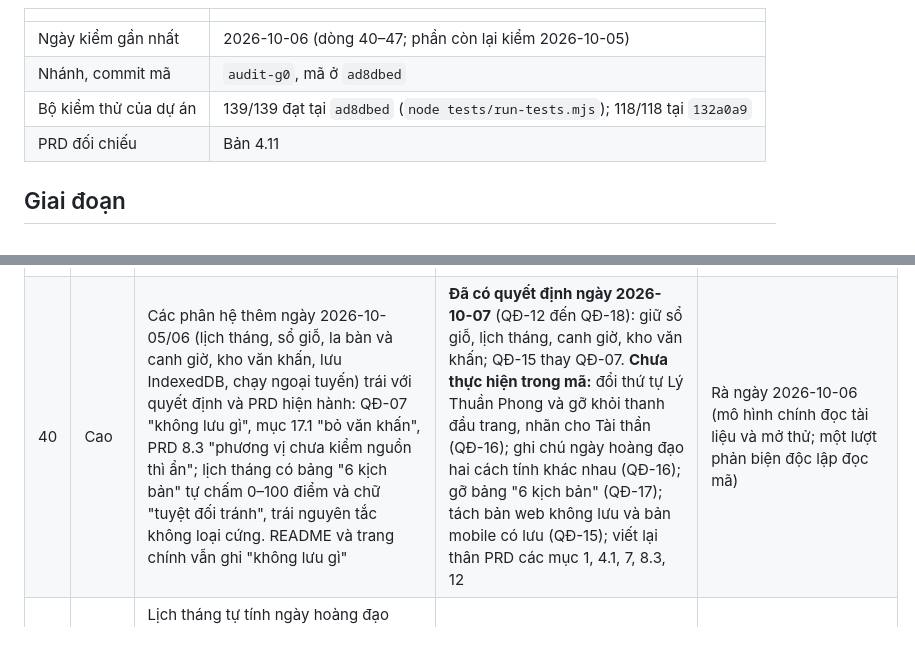
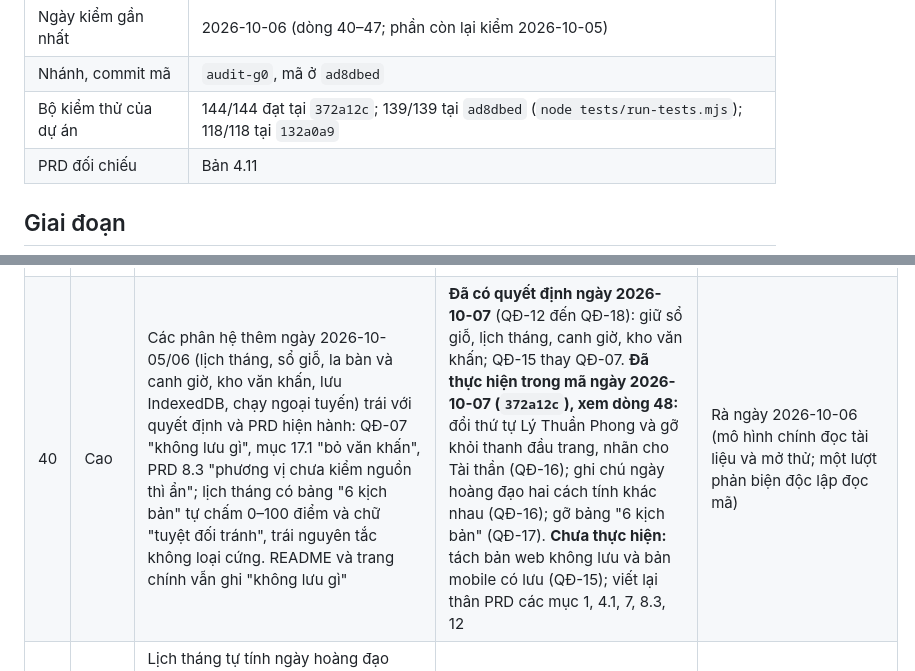
Before and after one commit to tuyenht/NgayTot, a Markdown page: docs/HIEN-TRANG.md, 2 parts joined by grey strips. Rendered like a GitHub page; blank space fills up the shorter version.

Commit message:
docs: HIEN-TRANG dong 40, 48 (thuc hien QD-16, QD-17 trong ma; ket qua phan bien doc lap), so kiem thu 144/144

```diff
--- a/docs/HIEN-TRANG.md
+++ b/docs/HIEN-TRANG.md
@@ -12,7 +12,7 @@ Tệp này ghi mã nguồn hiện đáp ứng `PRD-LICH-VIET-CORE-2026.md` tới
 | --- | --- |
 | Ngày kiểm gần nhất | 2026-10-06 (dòng 40–47; phần còn lại kiểm 2026-10-05) |
 | Nhánh, commit mã | `audit-g0`, mã ở `ad8dbed` |
-| Bộ kiểm thử của dự án | 139/139 đạt tại `ad8dbed` (`node tests/run-tests.mjs`); 118/118 tại `132a0a9` |
+| Bộ kiểm thử của dự án | 144/144 đạt tại `372a12c`; 139/139 tại `ad8dbed` (`node tests/run-tests.mjs`); 118/118 tại `132a0a9` |
 | PRD đối chiếu | Bản 4.11 |
 
 ## Giai đoạn
@@ -91,7 +91,7 @@ Kiểm ngày 2026-10-05 trên nhánh `audit-g0`. Bộ kiểm thử của dự á
 | 37 | Vừa | Thẻ ngày ghi "Giờ tốt" mà không nói giờ đó để làm gì; với lễ cưới người dùng không biết đó là giờ đón dâu, giờ làm lễ hay giờ tiệc; chọn một canh rồi vẫn phải tự tính giờ cụ thể | Đã sửa tại `a9bbef8` (QĐ-10) | Tác giả mở thử: khai trương ghi "Giờ tốt để mở cửa, khai trương" và đề xuất "bắt đầu lúc 13:15"; thẻ ngày cưới ghi "Giờ hoàng đạo trong ngày" theo thứ tự trong ngày, bấm canh 09:00–10:59 ra ngay "Vào nhà gái lúc 09:20" cùng ba mốc còn lại; đổi sang gắn mốc về nhà trai vào canh 13 giờ thì xếp lại; `.ics` của ngày cưới chưa xếp lịch là sự kiện cả ngày. Phản biện độc lập (lượt thứ tư): bảng PRD 8.6 khớp từng dòng với mã; tìm ra lỗi lễ cưới ở chế độ giờ cố định, đã sửa ở dòng 39. Giờ bắt đầu đề xuất chỉ có trong hộp chi tiết và không có cho canh Tý (1 tiếng) |
 | 38 | Thấp | Việc tùy chỉnh chưa chọn trực tiếp từ khóa nghi/kỵ (chỉ mượn quy tắc của một việc có sẵn); chưa có công tắc tắt cả nhóm tập tục dân gian | Tồn đọng (G3) | Phản biện độc lập nêu khi đối chiếu PRD 9.5 |
 | 39 | Vừa | Phát hiện ở lượt rà toàn bộ và lượt phản biện độc lập thứ tư: (a) việc thường vẫn được đề xuất giờ 01:00–02:59; (b) lễ cưới ở chế độ giờ cố định bị coi là "chưa xếp lịch": `.ics` thành sự kiện cả ngày, mất giờ người dùng đặt, và ghi "một canh hoàng đạo" cho cả giờ hắc đạo; (c) Enter trên nút canh giờ mở hộp chi tiết thay vì lịch trình; (d) đề xuất tự chạy bằng số mặc định nhưng ghi "theo thời gian đã khai"; (e) `plan()` nhận `true`, mảng, `'1e3'`, giờ tiệc `12:60`, khung giờ ngược, mốc gắn sai mà không báo; (f) bấm "Lập lá số" xóa kết quả không cần thiết, trong khi đổi bộ lọc lại không xóa; (g) ô chọn canh ghi "Hoàng đạo" cho cả canh xung tuổi; (h) `.ics` của một ngày thiếu xuống dòng cuối tệp | Đã sửa tại `132a0a9` (QĐ-11 cho mục a) | Tác giả mở thử: ký hợp đồng không còn giờ trước 05:00 trên thẻ nào; lễ cưới giờ cố định 10:30 ra `.ics` 10:30–11:30 và ghi "giờ để làm lễ"; Enter trên nút canh không mở hộp chi tiết; đề xuất mặc định có câu nói rõ; đổi bộ lọc thì kết quả ẩn, bấm "Lập lá số" thì giữ. Kiểm thử mới: 10 kiểu tham số sai đều bị từ chối bằng thông báo tiếng Việt; vét cạn 84 ca gắn mốc. Chưa có phản biện độc lập cho các bản sửa này |
-| 40 | Cao | Các phân hệ thêm ngày 2026-10-05/06 (lịch tháng, sổ giỗ, la bàn và canh giờ, kho văn khấn, lưu IndexedDB, chạy ngoại tuyến) trái với quyết định và PRD hiện hành: QĐ-07 "không lưu gì", mục 17.1 "bỏ văn khấn", PRD 8.3 "phương vị chưa kiểm nguồn thì ẩn"; lịch tháng có bảng "6 kịch bản" tự chấm 0–100 điểm và chữ "tuyệt đối tránh", trái nguyên tắc không loại cứng. README và trang chính vẫn ghi "không lưu gì" | **Đã có quyết định ngày 2026-10-07** (QĐ-12 đến QĐ-18): giữ sổ giỗ, lịch tháng, canh giờ, kho văn khấn; QĐ-15 thay QĐ-07. **Chưa thực hiện trong mã:** đổi thứ tự Lý Thuần Phong và gỡ khỏi thanh đầu trang, nhãn cho Tài thần (QĐ-16); ghi chú ngày hoàng đạo hai cách tính khác nhau (QĐ-16); gỡ bảng "6 kịch bản" (QĐ-17); tách bản web không lưu và bản mobile có lưu (QĐ-15); viết lại thân PRD các mục 1, 4.1, 7, 8.3, 12 | Rà ngày 2026-10-06 (mô hình chính đọc tài liệu và mở thử; một lượt phản biện độc lập đọc mã) |
+| 40 | Cao | Các phân hệ thêm ngày 2026-10-05/06 (lịch tháng, sổ giỗ, la bàn và canh giờ, kho văn khấn, lưu IndexedDB, chạy ngoại tuyến) trái với quyết định và PRD hiện hành: QĐ-07 "không lưu gì", mục 17.1 "bỏ văn khấn", PRD 8.3 "phương vị chưa kiểm nguồn thì ẩn"; lịch tháng có bảng "6 kịch bản" tự chấm 0–100 điểm và chữ "tuyệt đối tránh", trái nguyên tắc không loại cứng. README và trang chính vẫn ghi "không lưu gì" | **Đã có quyết định ngày 2026-10-07** (QĐ-12 đến QĐ-18): giữ sổ giỗ, lịch tháng, canh giờ, kho văn khấn; QĐ-15 thay QĐ-07. **Đã thực hiện trong mã ngày 2026-10-07 (`372a12c`), xem dòng 48:** đổi thứ tự Lý Thuần Phong và gỡ khỏi thanh đầu trang, nhãn cho Tài thần (QĐ-16); ghi chú ngày hoàng đạo hai cách tính khác nhau (QĐ-16); gỡ bảng "6 kịch bản" (QĐ-17). **Chưa thực hiện:** tách bản web không lưu và bản mobile có lưu (QĐ-15); viết lại thân PRD các mục 1, 4.1, 7, 8.3, 12 | Rà ngày 2026-10-06 (mô hình chính đọc tài liệu và mở thử; một lượt phản biện độc lập đọc mã) |
 | 41 | Cao | Lịch tháng tự tính ngày hoàng đạo bằng bảng riêng, sai ở 10 trên 12 tháng: lệch với phần chọn ngày 166/365 ngày năm 2026; tên thần và tên sao hiện chữ Hán vì gọi nhầm `NT.i18n` | Đã sửa (chưa commit): lấy từ cùng nguồn với `scoring.js`, gọi `NT.vi` | Tác giả mở thử: 427 ô của 12 tháng năm 2026 lệch 0; thẻ ngày ghi "Câu Trận", "Sao Chủy" |
 | 42 | Cao | Màn hình hẹp hơn 1080 px không có thanh chuyển tab nên chỉ vào được tab Trạch cát; lịch tháng và sổ giỗ tràn ngang ở 375 px | Đã sửa (chưa commit) | Tác giả mở thử ở 375 px: đủ 6 tab, 6 tab đều không tràn ngang |
 | 43 | Cao | Sổ giỗ: ngày giỗ tháng 11, 12 âm rơi hai lần trong một năm dương thì luôn lấy lần sau (giỗ 1/12 âm, hôm nay 20/01/2026 báo còn 707 ngày thay vì 353); tệp sao lưu có ngày 31 hoặc tháng 13 làm mất cả danh sách; `.ics` không escape nên ghi chú chèn được sự kiện giả, chỉ nhắc cứng trước 2 ngày; hồ sơ tự điền năm sinh 1990 và không lưu vùng miền; hộp thoại báo "undefined ngày giỗ"; chấm giỗ trên lịch tháng bỏ qua tháng nhuận, ngày 30 gặp tháng thiếu và không cập nhật khi thêm giỗ | Đã sửa (chưa commit) | 11 kiểm thử mới trong `tests/run-tests.mjs`; tác giả mở thử: giỗ 30/8 âm hiện đúng ô 09/10/2026, tên có thẻ HTML không chạy. Phản biện độc lập (Opus, 2026-10-06): 9.648 tổ hợp không lỗ hổng, `.ics` đúng RFC 5545 ở các ca thử; tìm ra giỗ 30 tháng nhuận nhảy về tháng thường, sửa giỗ làm mất ngày tạo, nhập sao lưu nhận kiểu dữ liệu lạ — đã sửa. Còn: nhắc của sự kiện cả ngày nổ lúc 00:00, giờ nhắc 07:00 chưa dùng |
```
Also changed, not shown: other parts of docs/HIEN-TRANG.md (+1 -0 lines).
